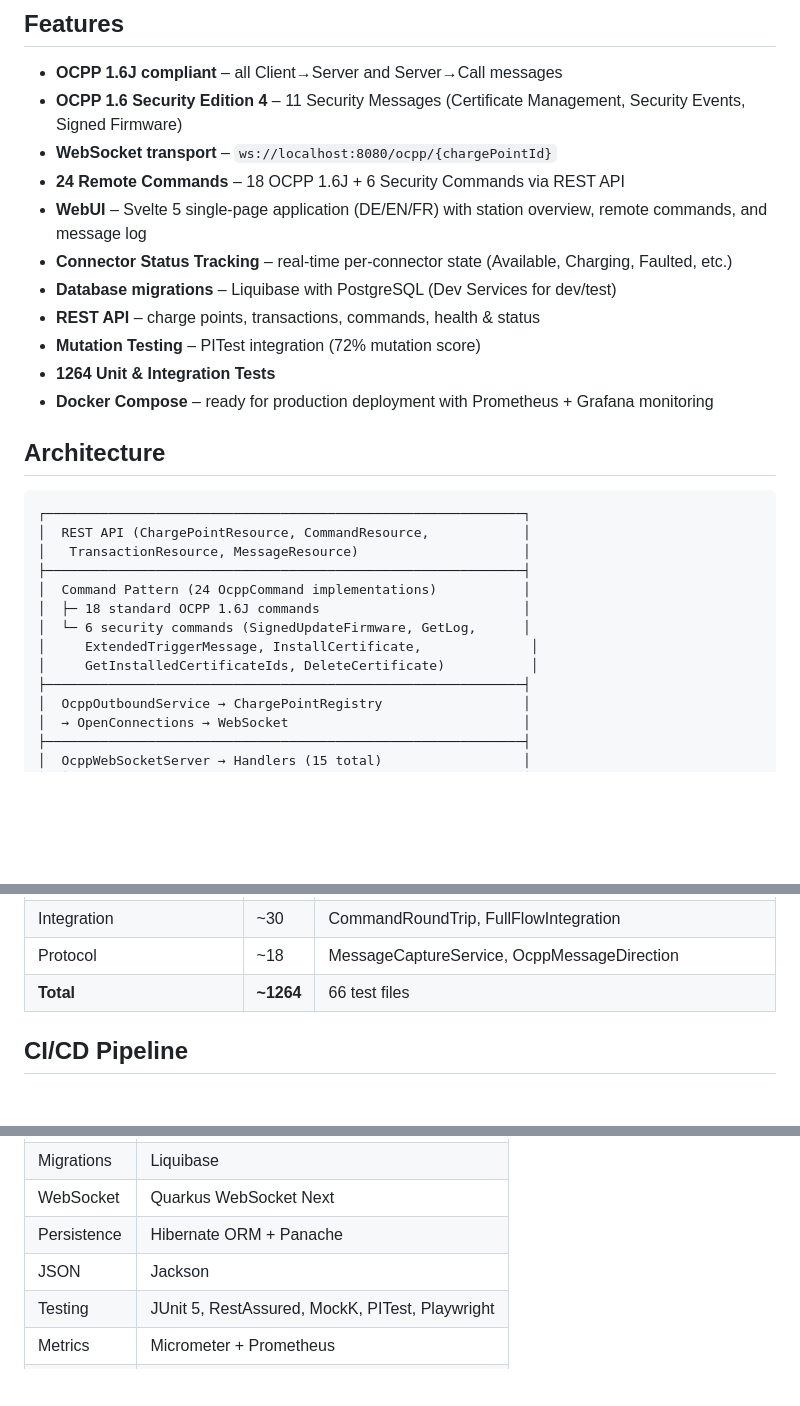
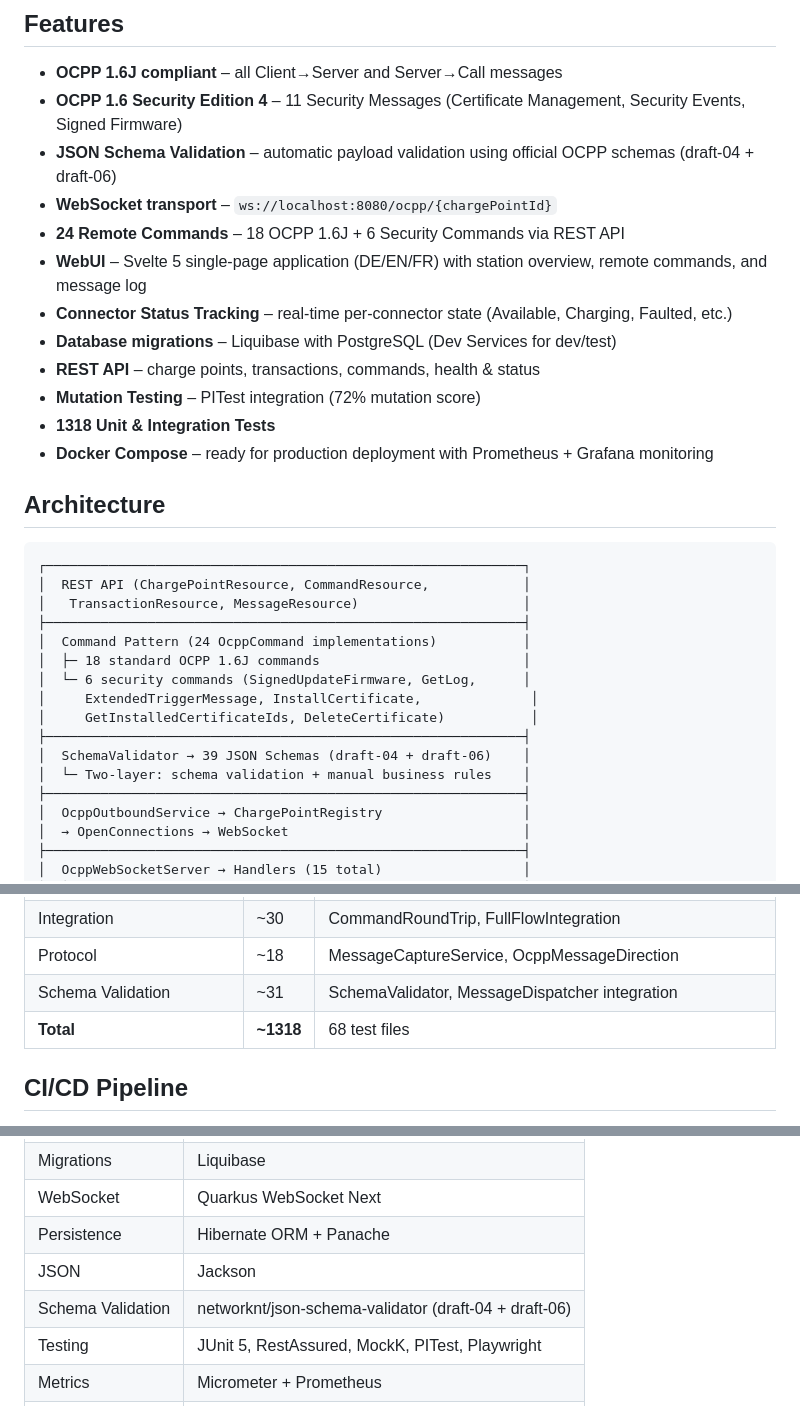
Before and after one commit to org-tekeli-borisp/ocpp16-ws-backend, a Markdown page: README.md, 3 parts joined by grey strips. Rendered like a GitHub page; blank space fills up the shorter version.

Commit message:
docs: update README, AGENTS, SPEC-GAPS for SchemaValidator integration

```diff
--- a/README.md
+++ b/README.md
@@ -6,6 +6,7 @@ OCPP 1.6J (JSON over WebSocket) Charge Point Central System implemented in Kotli
 
 - **OCPP 1.6J compliant** – all Client→Server and Server→Call messages
 - **OCPP 1.6 Security Edition 4** – 11 Security Messages (Certificate Management, Security Events, Signed Firmware)
+- **JSON Schema Validation** – automatic payload validation using official OCPP schemas (draft-04 + draft-06)
 - **WebSocket transport** – `ws://localhost:8080/ocpp/{chargePointId}`
 - **24 Remote Commands** – 18 OCPP 1.6J + 6 Security Commands via REST API
 - **WebUI** – Svelte 5 single-page application (DE/EN/FR) with station overview, remote commands, and message log
@@ -13,7 +14,7 @@ OCPP 1.6J (JSON over WebSocket) Charge Point Central System implemented in Kotli
 - **Database migrations** – Liquibase with PostgreSQL (Dev Services for dev/test)
 - **REST API** – charge points, transactions, commands, health & status
 - **Mutation Testing** – PITest integration (72% mutation score)
-- **1264 Unit & Integration Tests**
+- **1318 Unit & Integration Tests**
 - **Docker Compose** – ready for production deployment with Prometheus + Grafana monitoring
 
 ## Architecture
@@ -28,6 +29,9 @@ OCPP 1.6J (JSON over WebSocket) Charge Point Central System implemented in Kotli
 │  └─ 6 security commands (SignedUpdateFirmware, GetLog,      │
 │     ExtendedTriggerMessage, InstallCertificate,              │
 │     GetInstalledCertificateIds, DeleteCertificate)           │
+├─────────────────────────────────────────────────────────────┤
+│  SchemaValidator → 39 JSON Schemas (draft-04 + draft-06)    │
+│  └─ Two-layer: schema validation + manual business rules    │
 ├─────────────────────────────────────────────────────────────┤
 │  OcppOutboundService → ChargePointRegistry                  │
 │  → OpenConnections → WebSocket                              │
@@ -375,7 +379,8 @@ mvn org.pitest:pitest-maven:mutationCoverage
 | Metrics | ~30 | Prometheus metrics service |
 | Integration | ~30 | CommandRoundTrip, FullFlowIntegration |
 | Protocol | ~18 | MessageCaptureService, OcppMessageDirection |
-| **Total** | **~1264** | 66 test files |
+| Schema Validation | ~31 | SchemaValidator, MessageDispatcher integration |
+| **Total** | **~1318** | 68 test files |
 
 ## CI/CD Pipeline
 
@@ -447,6 +452,7 @@ Key properties in `application.properties`:
 | WebSocket | Quarkus WebSocket Next |
 | Persistence | Hibernate ORM + Panache |
 | JSON | Jackson |
+| Schema Validation | networknt/json-schema-validator (draft-04 + draft-06) |
 | Testing | JUnit 5, RestAssured, MockK, PITest, Playwright |
 | Metrics | Micrometer + Prometheus |
 | Deployment | Docker Compose, GitHub Actions, GHCR |
```
Also changed, not shown: AGENTS.md (+18 -5 lines), docs/spec/SPEC-GAPS.md (+3 -3 lines).
